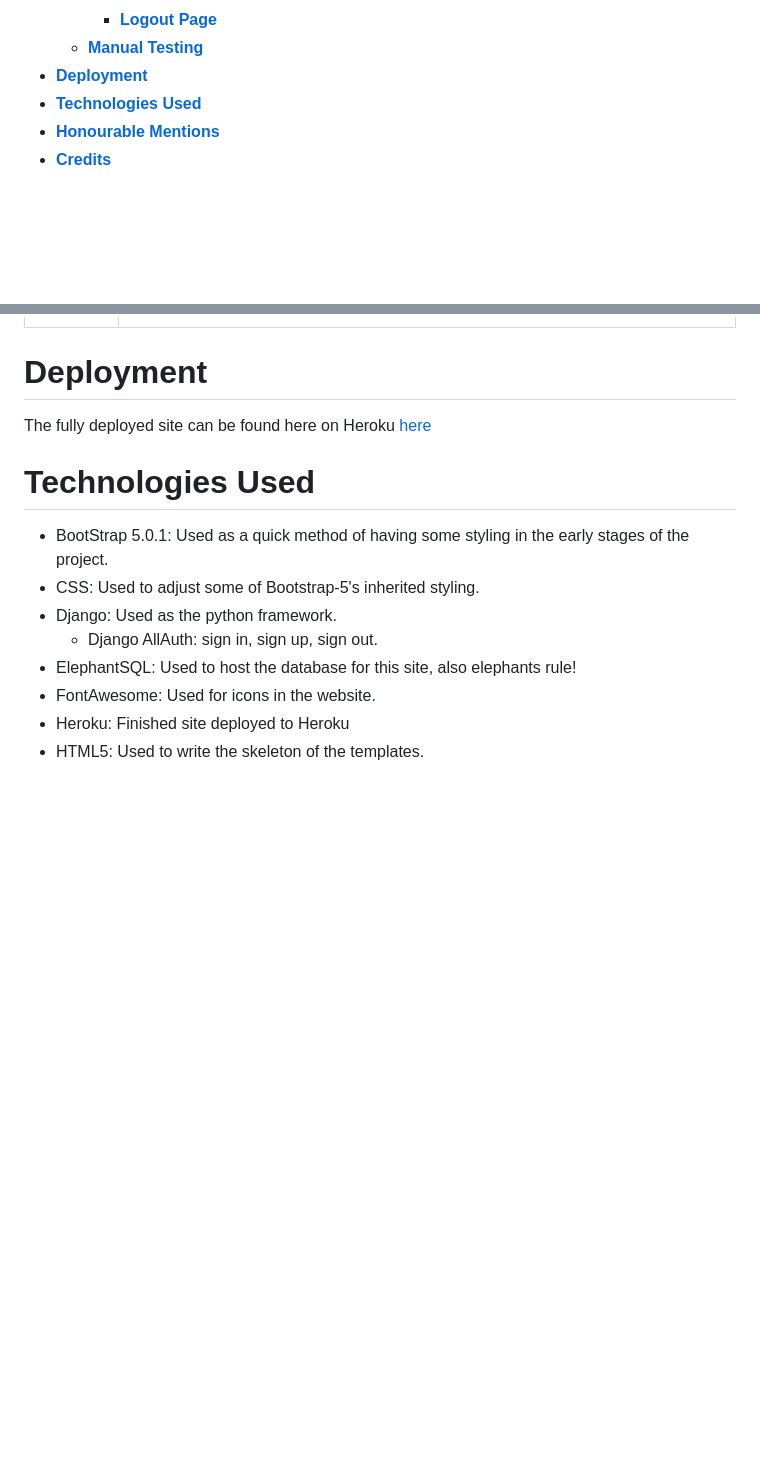
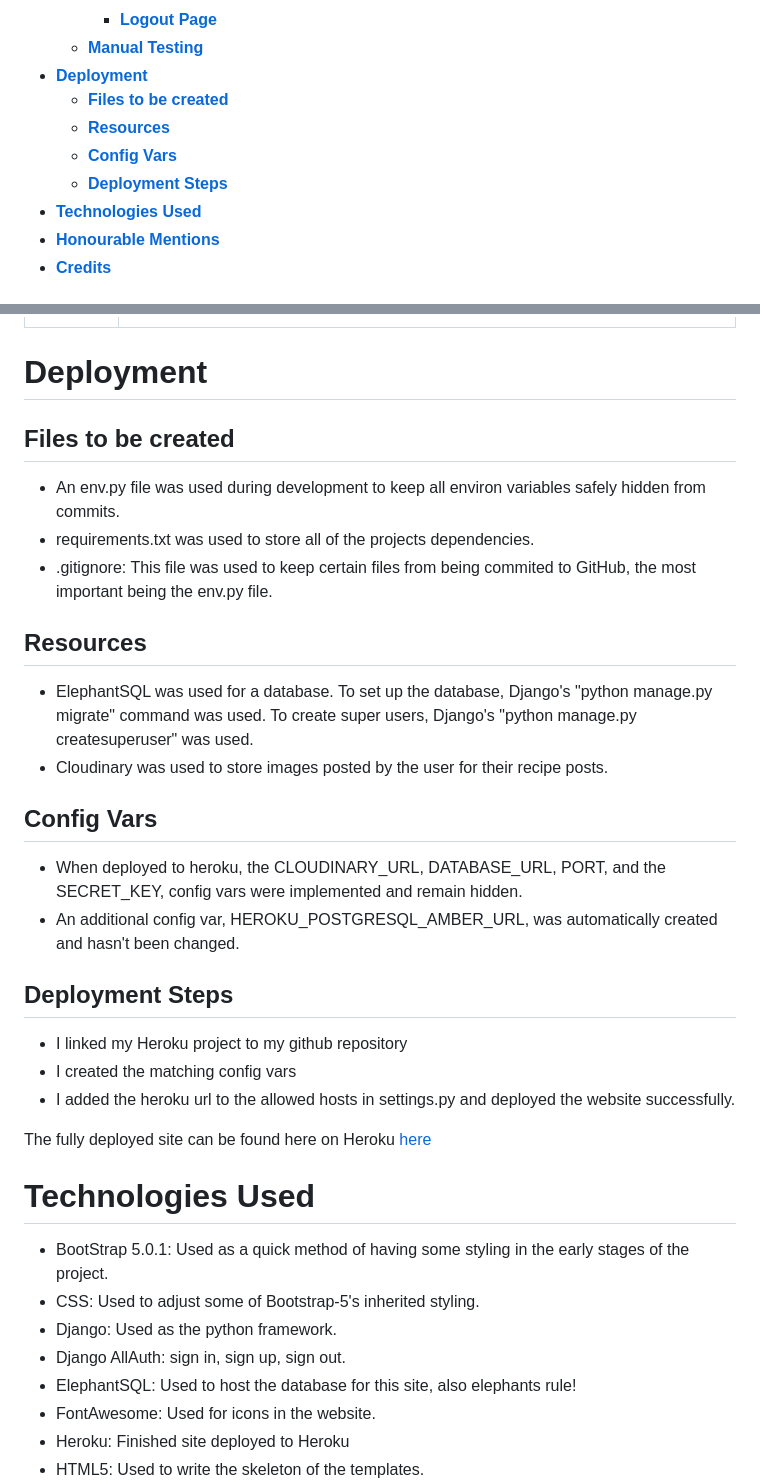
Before and after one commit to L0rdGabbers/how-to-cook, a Markdown page: README.md, 2 parts joined by grey strips. Drawn GitHub-style; blank space fills up the shorter version.

```diff
--- a/README.md
+++ b/README.md
@@ -121,6 +125,10 @@ Time to Dine is a community recipe sharing site. The site provides an opportunit
     - [**Logout Page**](#logout-page)
   - [**Manual Testing**](#manual-testing)
 - [**Deployment**](#deployment)
+  - [**Files to be created**](#files-to-be-created)
+  - [**Resources**](#resources)
+  - [**Config Vars**](#config-vars)
+  - [**Deployment Steps**](#deployment-steps)
 - [**Technologies Used**](#technologies-used)
 - [**Honourable Mentions**](#honourable-mentions)
 - [**Credits**](#credits)
@@ -818,6 +848,29 @@ Below is a summary of how I manually tested each user story.
 
 # **Deployment**
 
+## **Files to be created**
+
+- An env.py file was used during development to keep all environ variables safely hidden from commits.
+- requirements.txt was used to store all of the projects dependencies.
+- .gitignore: This file was used to keep certain files from being commited to GitHub, the most important being the env.py file.
+
+## **Resources**
+
+- ElephantSQL was used for a database. To set up the database, Django's "python manage.py migrate" command was used. To create super users, Django's "python manage.py createsuperuser" was used.
+- Cloudinary was used to store images posted by the user for their recipe posts.
+
+## **Config Vars**
+
+- When deployed to heroku, the CLOUDINARY_URL, DATABASE_URL, PORT, and the SECRET_KEY, config vars were implemented and remain hidden.
+- An additional config var, HEROKU_POSTGRESQL_AMBER_URL, was automatically created and hasn't been changed.
+
+
+## **Deployment Steps**
+
+- I linked my Heroku project to my github repository
+- I created the matching config vars
+- I added the heroku url to the allowed hosts in settings.py and deployed the website successfully.
+
 The fully deployed site can be found here on Heroku [here](https://time-to-dine-0c73767650ec.herokuapp.com/)
 
 # **Technologies Used**
@@ -825,7 +878,7 @@ The fully deployed site can be found here on Heroku [here](https://time-to-dine-
 * BootStrap 5.0.1: Used as a quick method of having some styling in the early stages of the project.
 * CSS: Used to adjust some of Bootstrap-5's inherited styling.
 * Django: Used as the python framework.
-  * Django AllAuth: sign in, sign up, sign out.
+* Django AllAuth: sign in, sign up, sign out.
 * ElephantSQL: Used to host the database for this site, also elephants rule!
 * FontAwesome: Used for icons in the website.
 * Heroku: Finished site deployed to Heroku
```
Also changed, not shown: other parts of README.md (+62 -36 lines).
